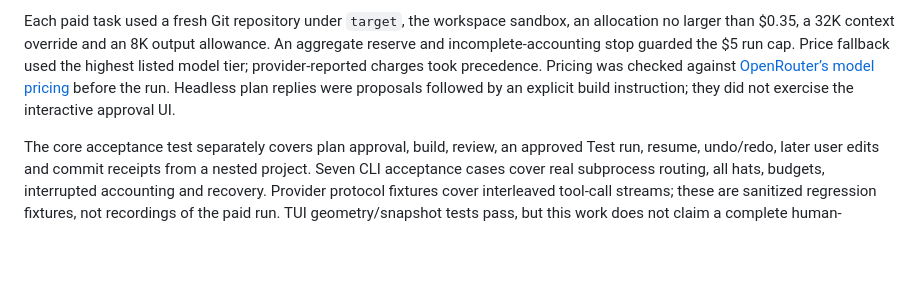
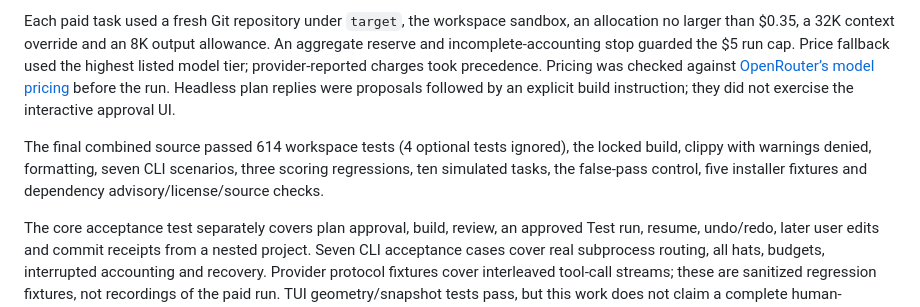
Before and after one commit to zypher-systems/Ryter, a Markdown page: docs/acceptance-2026-10-02.md, the part around the change. Rendered like a GitHub page; blank space fills up the shorter version.

```diff
--- a/docs/acceptance-2026-10-02.md
+++ b/docs/acceptance-2026-10-02.md
@@ -35,6 +35,8 @@ The application source exercised by the paid run was the acceptance patch (`dbb9
 
 Each paid task used a fresh Git repository under `target`, the workspace sandbox, an allocation no larger than $0.35, a 32K context override and an 8K output allowance. An aggregate reserve and incomplete-accounting stop guarded the $5 run cap. Price fallback used the highest listed model tier; provider-reported charges took precedence. Pricing was checked against [OpenRouter’s model pricing](https://openrouter.ai/qwen/qwen3-coder-flash/pricing) before the run. Headless plan replies were proposals followed by an explicit build instruction; they did not exercise the interactive approval UI.
 
+The final combined source passed 614 workspace tests (4 optional tests ignored), the locked build, clippy with warnings denied, formatting, seven CLI scenarios, three scoring regressions, ten simulated tasks, the false-pass control, five installer fixtures and dependency advisory/license/source checks.
+
 The core acceptance test separately covers plan approval, build, review, an approved Test run, resume, undo/redo, later user edits and commit receipts from a nested project. Seven CLI acceptance cases cover real subprocess routing, all hats, budgets, interrupted accounting and recovery. Provider protocol fixtures cover interleaved tool-call streams; these are sanitized regression fixtures, not recordings of the paid run. TUI geometry/snapshot tests pass, but this work does not claim a complete human-operated TUI acceptance session.
 
 ## Local evidence and replay
```
Also changed, not shown: docs/guide.md (+2 -0 lines), docs/review-2026-10-02.md (+19 -2 lines).
